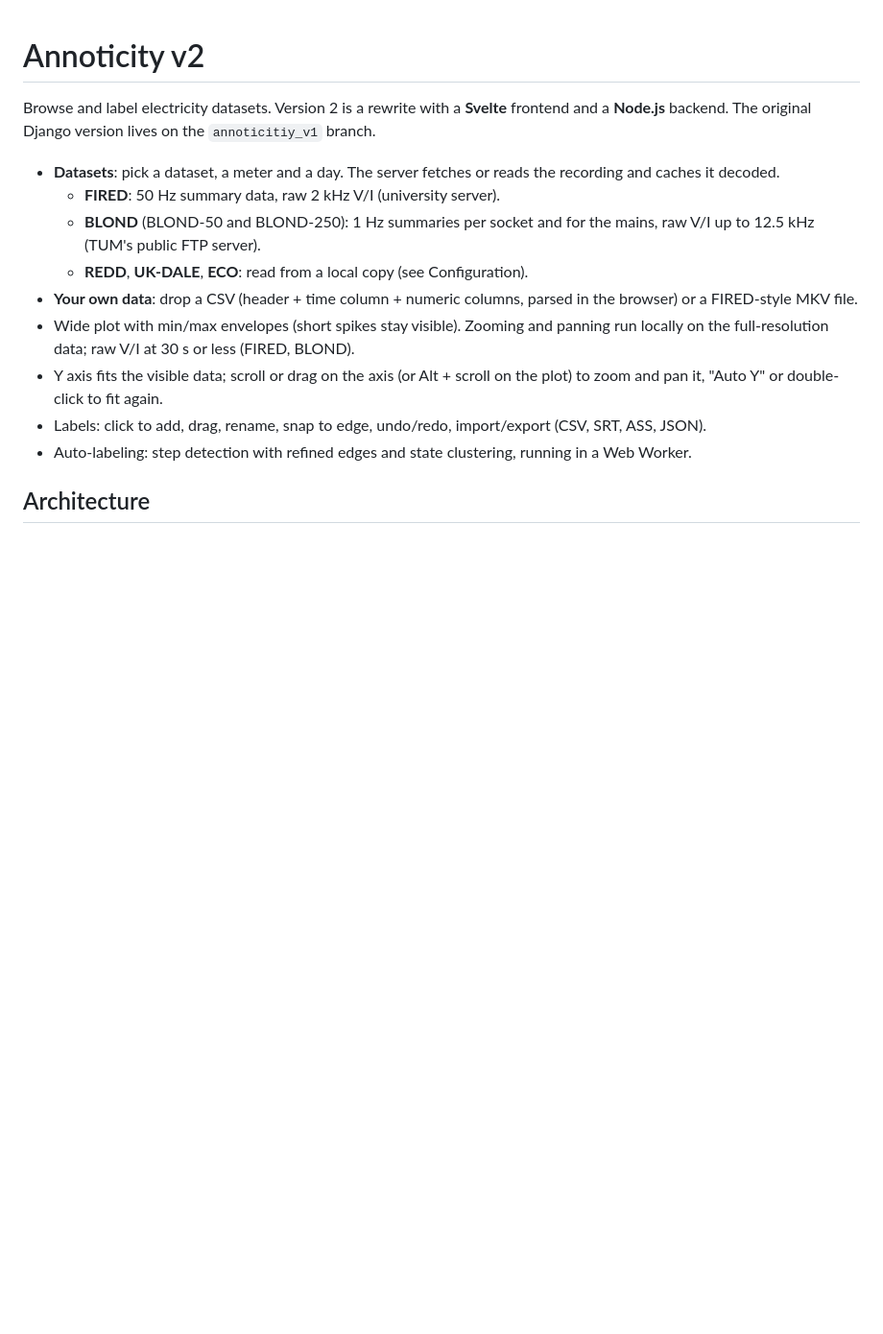
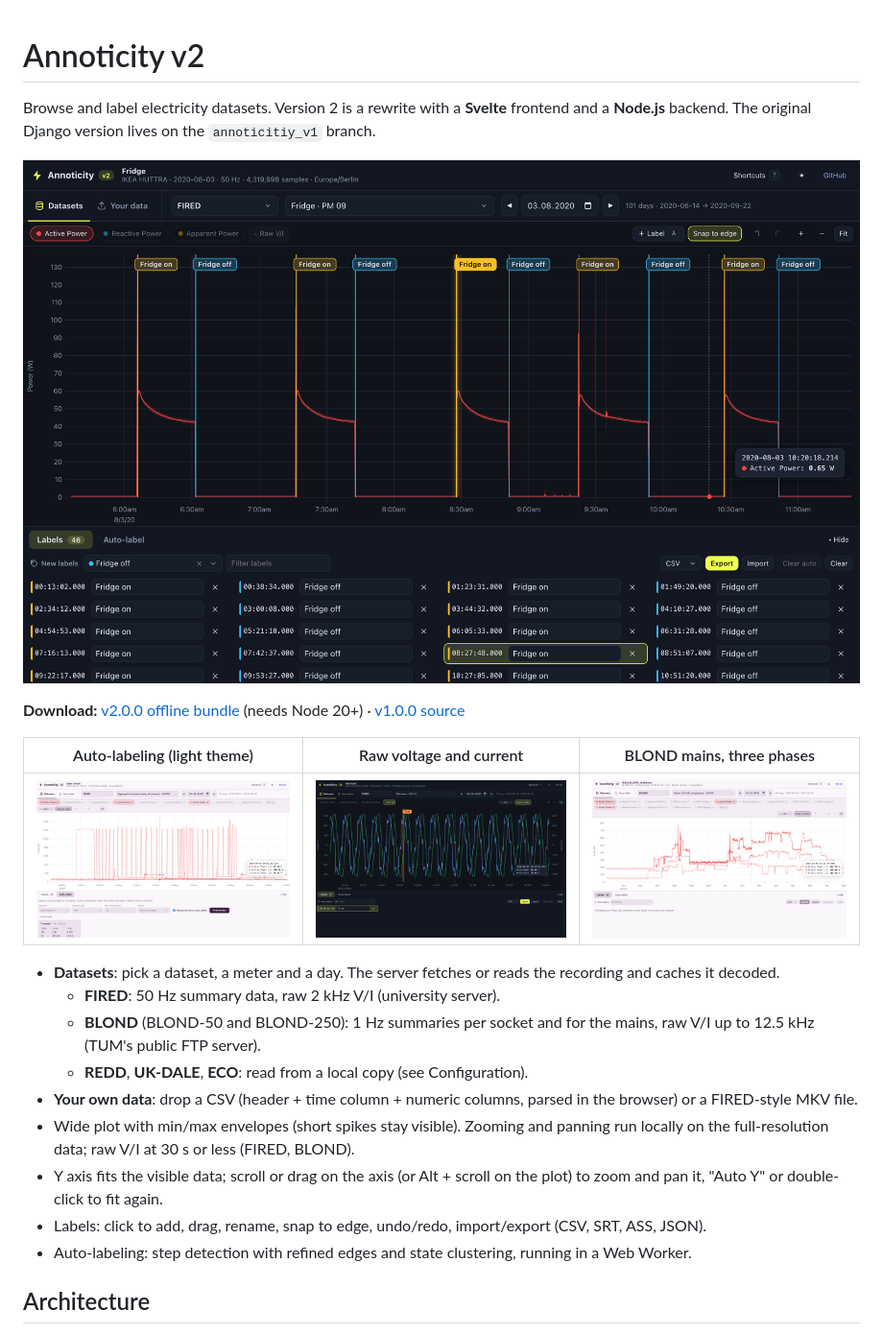
Before and after one commit to voelkerb/annoticity, a Markdown page: README.md, the part around the change. Shown at 96% size. Drawn GitHub-style; pictures changed too: docu/figures/v2-autolabel.png (added), docu/figures/v2-blond.png (added), docu/figures/v2-labels.png (added); blank space fills up the shorter version.

Commit message:
Add v2 screenshots to README and fix FIRED raw current unit
FIRED stores raw current in mA; convert it to A like BLOND. Style search
inputs like text inputs.

```diff
--- a/README.md
+++ b/README.md
@@ -2,6 +2,15 @@
 
 Browse and label electricity datasets. Version 2 is a rewrite with a **Svelte** frontend and a **Node.js** backend.
 The original Django version lives on the `annoticitiy_v1` branch.
+
+![Fridge cycles in FIRED, auto-labeled and renamed](docu/figures/v2-labels.png)
+
+**Download:** [v2.0.0 offline bundle](https://github.com/voelkerb/annoticity/releases/tag/v2.0.0) (needs Node 20+)
+· [v1.0.0 source](https://github.com/voelkerb/annoticity/releases/tag/v1.0.0)
+
+| Auto-labeling (light theme) | Raw voltage and current | BLOND mains, three phases |
+| --- | --- | --- |
+| ![Auto-labeling the FIRED smart meter](docu/figures/v2-autolabel.png) | ![Raw V/I of a TV switching on](docu/figures/v2-waveform.png) | ![BLOND CLEAR mains](docu/figures/v2-blond.png) |
 
 - **Datasets**: pick a dataset, a meter and a day. The server fetches or reads the recording and caches it decoded.
   - **FIRED**: 50 Hz summary data, raw 2 kHz V/I (university server).
```
Also changed, not shown: context.md (+13 -0 lines), 2 other files.
